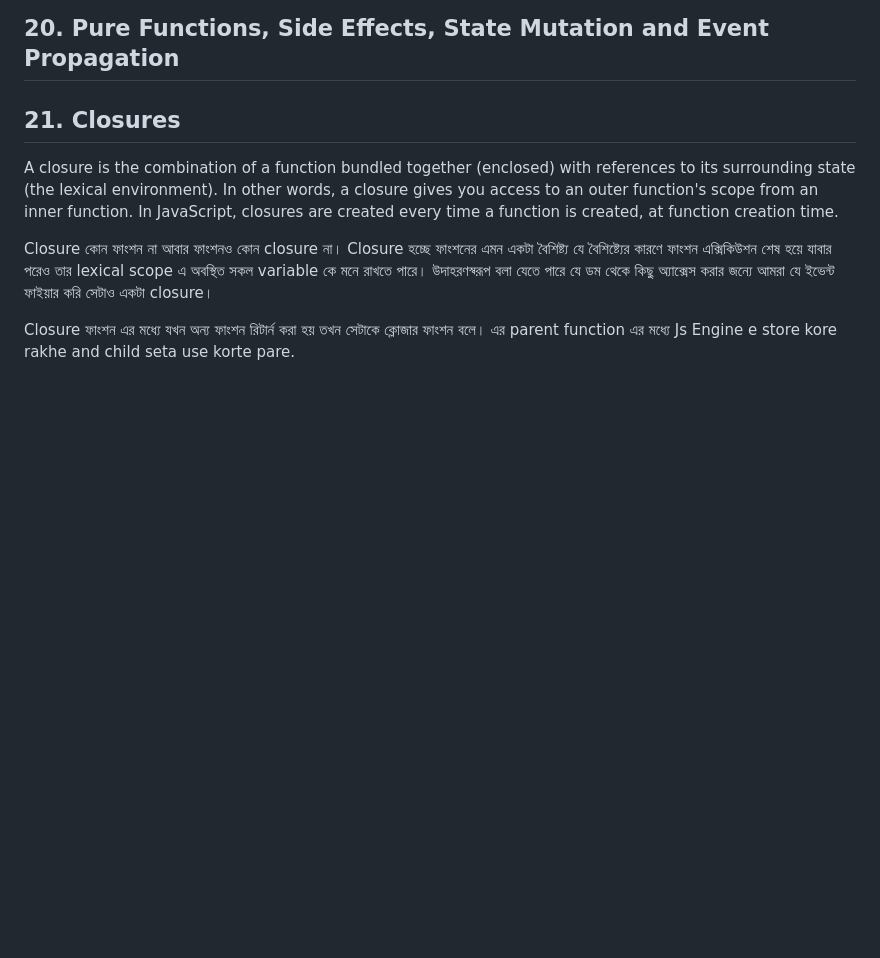
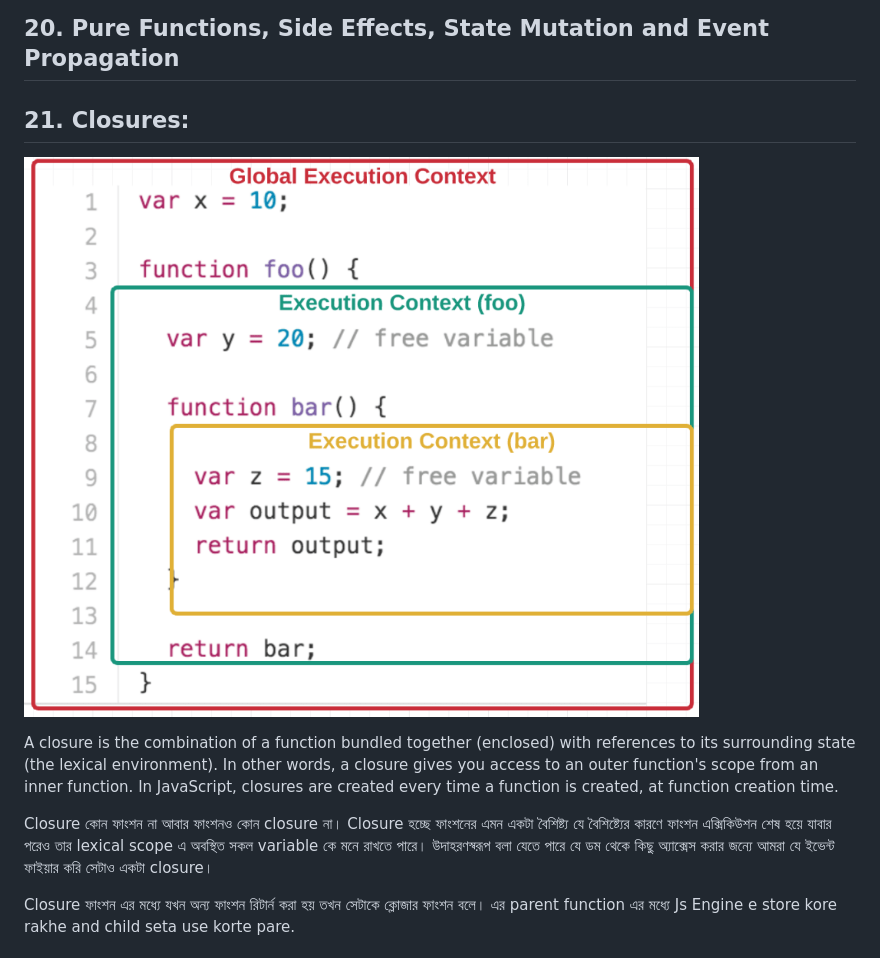
Before and after one commit to emonmahdi/js-documentations, a Markdown page: README.MD, the part around the change printed below. Rendered like a GitHub page; pictures changed too: images/clouser.png (added); blank space fills up the shorter version.

```diff
--- a/README.MD
+++ b/README.MD
@@ -1223,7 +1223,9 @@ console.log(boundInfo(99));
 
 ## 20. Pure Functions, Side Effects, State Mutation and Event Propagation
 
-## 21. Closures
+## 21. Closures:
+
+![Clouser](/images/clouser.png)
 
 A closure is the combination of a function bundled together (enclosed) with references to its surrounding state (the lexical environment). In other words, a closure gives you access to an outer function's scope from an inner function. In JavaScript, closures are created every time a function is created, at function creation time.
 
```
Also changed, not shown: other parts of README.MD (+44 -0 lines), 1 other file.
